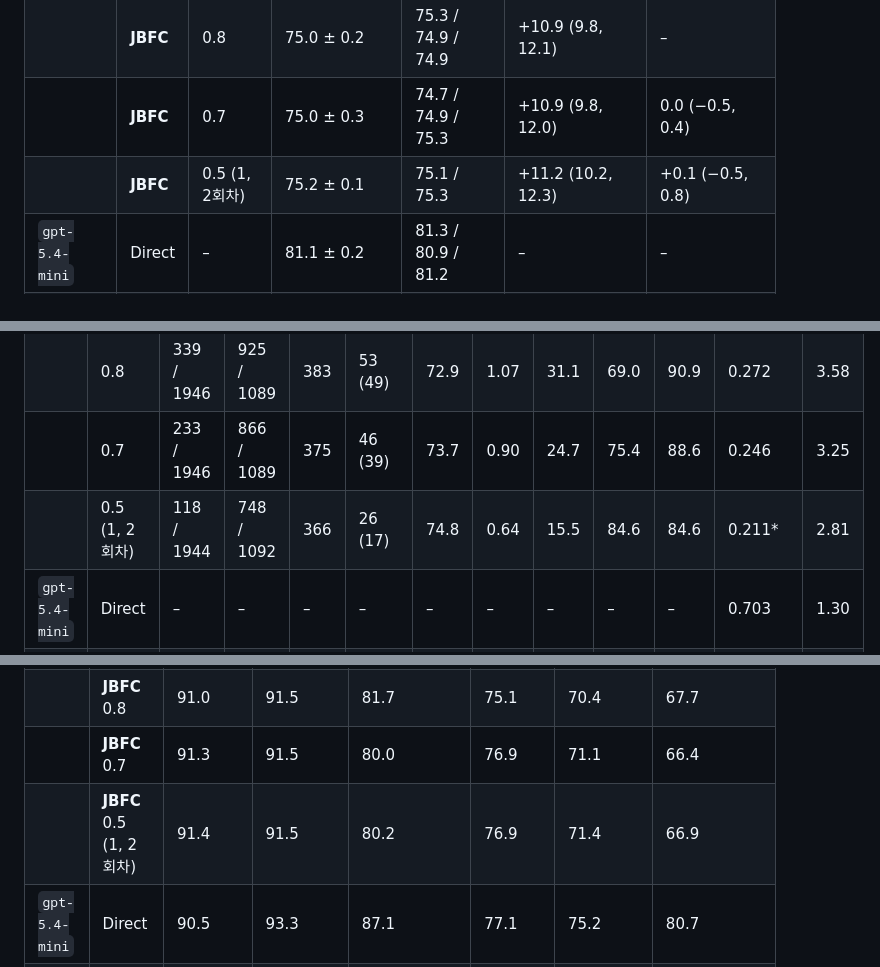
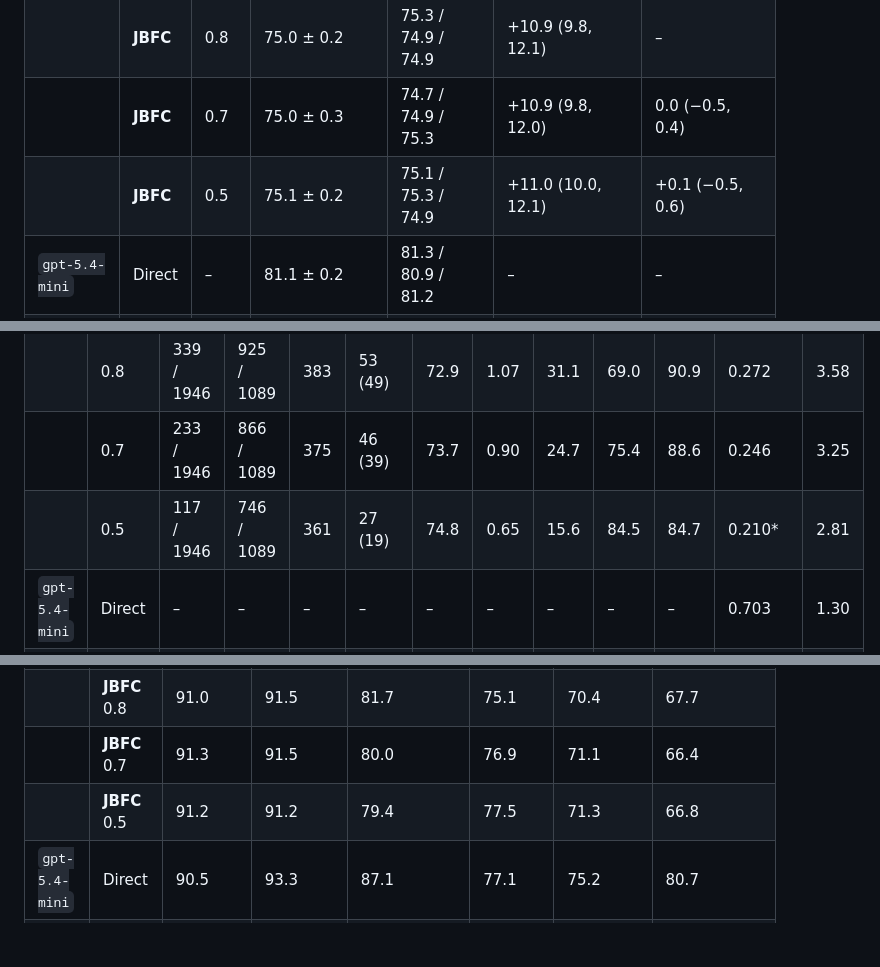
Before and after one commit to gogoymh/decision-model-guided-function-calling, a Markdown page: docs/threshold.md, 3 parts joined by grey strips. Drawn GitHub-style; blank space fills up the shorter version.

```diff
--- a/docs/threshold.md
+++ b/docs/threshold.md
@@ -13,7 +13,7 @@ Table 1의 세 회차(생성기마다)마다 그 회차의 첫 제안을 그대
 | `gpt-5-nano` | Direct | – | 64.1 ± 0.3 | 63.8 / 64.3 / 64.3 | – | – |
 | | **JBFC** | 0.8 | 75.0 ± 0.2 | 75.3 / 74.9 / 74.9 | +10.9 (9.8, 12.1) | – |
 | | **JBFC** | 0.7 | 75.0 ± 0.3 | 74.7 / 74.9 / 75.3 | +10.9 (9.8, 12.0) | 0.0 (−0.5, 0.4) |
-| | **JBFC** | 0.5 (1, 2회차) | 75.2 ± 0.1 | 75.1 / 75.3 | +11.2 (10.2, 12.3) | +0.1 (−0.5, 0.8) |
+| | **JBFC** | 0.5 | 75.1 ± 0.2 | 75.1 / 75.3 / 74.9 | +11.0 (10.0, 12.1) | +0.1 (−0.5, 0.6) |
 | `gpt-5.4-mini` | Direct | – | 81.1 ± 0.2 | 81.3 / 80.9 / 81.2 | – | – |
 | | **JBFC** | 0.8 | 79.5 ± 0.2 | 79.6 / 79.3 / 79.6 | −1.6 (−2.4, −0.9) | – |
 | | **JBFC** | 0.7 | 80.0 ± 0.3 | 80.2 / 80.2 / 79.6 | −1.1 (−1.9, −0.4) | +0.5 (0.0, 1.0) |
@@ -28,7 +28,7 @@ Table 1의 세 회차(생성기마다)마다 그 회차의 첫 제안을 그대
 | `gpt-5-nano` | Direct | – | – | – | – | – | – | – | – | – | 0.056 | 1.48 |
 | | 0.8 | 339 / 1946 | 925 / 1089 | 383 | 53 (49) | 72.9 | 1.07 | 31.1 | 69.0 | 90.9 | 0.272 | 3.58 |
 | | 0.7 | 233 / 1946 | 866 / 1089 | 375 | 46 (39) | 73.7 | 0.90 | 24.7 | 75.4 | 88.6 | 0.246 | 3.25 |
-| | 0.5 (1, 2회차) | 118 / 1944 | 748 / 1092 | 366 | 26 (17) | 74.8 | 0.64 | 15.5 | 84.6 | 84.6 | 0.211* | 2.81 |
+| | 0.5 | 117 / 1946 | 746 / 1089 | 361 | 27 (19) | 74.8 | 0.65 | 15.6 | 84.5 | 84.7 | 0.210* | 2.81 |
 | `gpt-5.4-mini` | Direct | – | – | – | – | – | – | – | – | – | 0.703 | 1.30 |
 | | 0.8 | 542 / 2462 | 385 / 573 | 95 | 145 (128) | 82.0 | 0.86 | 26.7 | 73.4 | 89.8 | 1.700 | 2.70 |
 | | 0.7 | 395 / 2462 | 317 / 573 | 89 | 123 (98) | 82.0 | 0.64 | 19.3 | 80.8 | 87.2 | 1.459 | 2.40 |
@@ -41,7 +41,7 @@ Table 1의 세 회차(생성기마다)마다 그 회차의 첫 제안을 그대
 | `gpt-5-nano` | Direct | 90.8 | 91.0 | 27.2 | 74.3 | 67.6 | 48.8 |
 | | **JBFC** 0.8 | 91.0 | 91.5 | 81.7 | 75.1 | 70.4 | 67.7 |
 | | **JBFC** 0.7 | 91.3 | 91.5 | 80.0 | 76.9 | 71.1 | 66.4 |
-| | **JBFC** 0.5 (1, 2회차) | 91.4 | 91.5 | 80.2 | 76.9 | 71.4 | 66.9 |
+| | **JBFC** 0.5 | 91.2 | 91.2 | 79.4 | 77.5 | 71.3 | 66.8 |
 | `gpt-5.4-mini` | Direct | 90.5 | 93.3 | 87.1 | 77.1 | 75.2 | 80.7 |
 | | **JBFC** 0.8 | 91.2 | 93.3 | 81.1 | 79.1 | 76.4 | 74.4 |
 | | **JBFC** 0.7 | 91.5 | 94.5 | 83.6 | 79.1 | 76.9 | 74.5 |
```
Also changed, not shown: other parts of docs/threshold.md (+1 -1 lines), docs/validation.md (+11 -0 lines).
